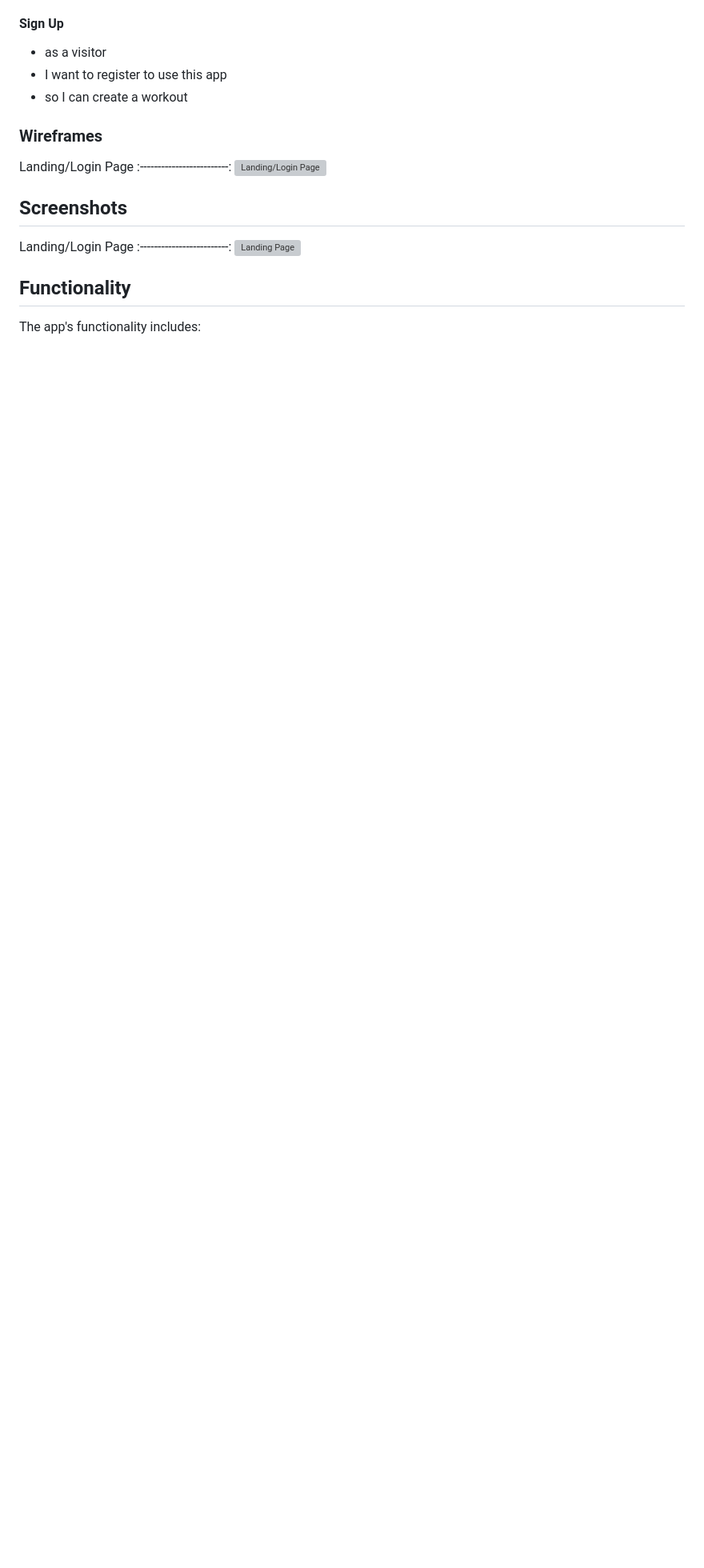
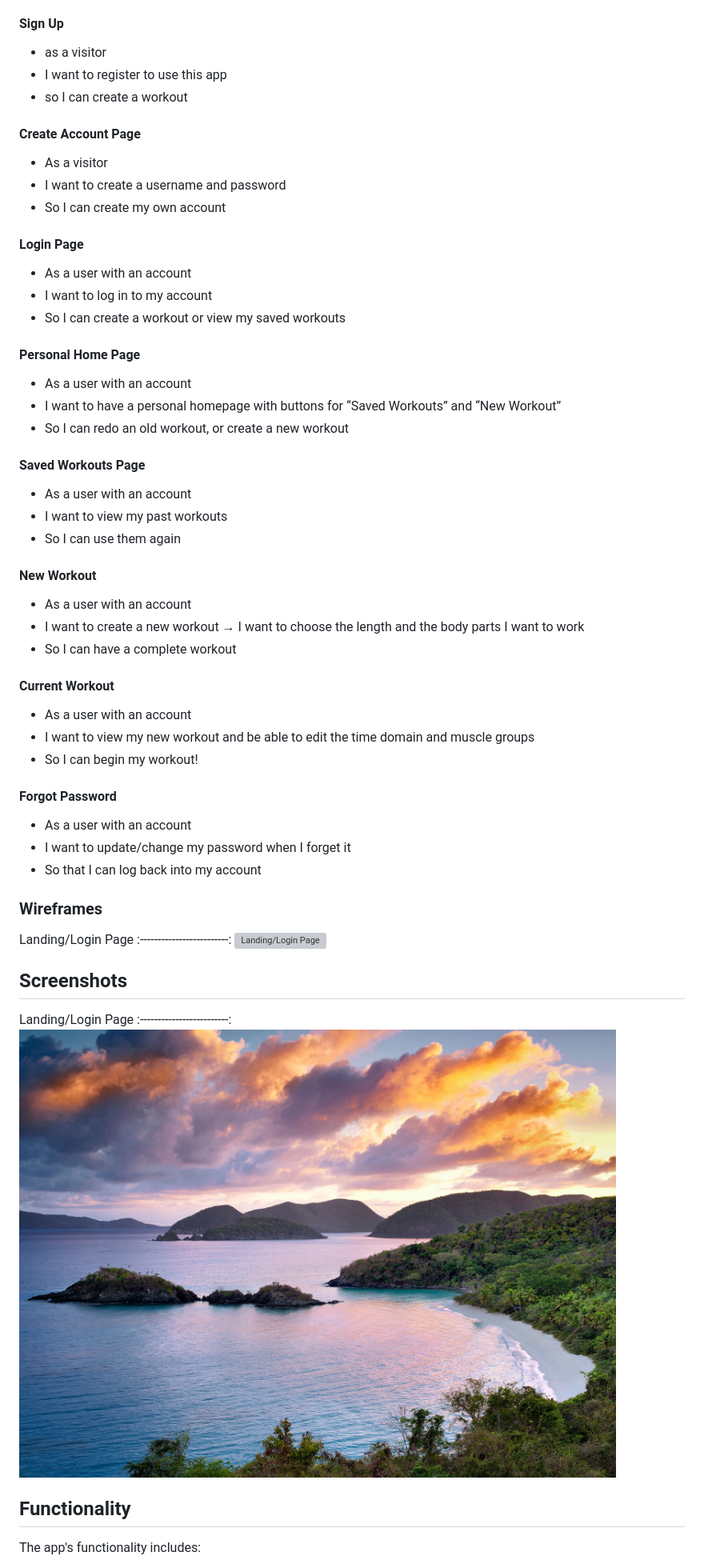
Before and after one commit to sarawarnock/workout-creator-capstone-client, a Markdown page: README.md, the part around one of its changes. Shown at 80% size. Rendered like a GitHub page; pictures changed too: github-images/screenshots/landing-page.jpg (added); blank space fills up the shorter version; grey boxes are pictures that could not be loaded.

Commit message:
readme images

```diff
--- a/README.md
+++ b/README.md
@@ -19,6 +19,40 @@ This app is for two types of users; a visitor, and a logged-in user
 * I want to register to use this app
 * so I can create a workout
 
+#### Create Account Page
+* As a visitor
+* I want to create a username and password
+* So I can create my own account
+
+#### Login Page
+* As a user with an account
+* I want to log in to my account
+* So I can create a workout or view my saved workouts
+
+#### Personal Home Page
+* As a user with an account
+* I want to have a personal homepage with buttons for “Saved Workouts” and “New Workout”
+* So I can redo an old workout, or create a new workout
+
+#### Saved Workouts Page
+* As a user with an account
+* I want to view my past workouts
+* So I can use them again
+
+#### New Workout
+* As a user with an account
+* I want to create a new workout → I want to choose the length and the body parts I want to work
+* So I can have a complete workout
+
+#### Current Workout
+* As a user with an account
+* I want to view my new workout and be able to edit the time domain and muscle groups
+* So I can begin my workout!
+
+#### Forgot Password
+* As a user with an account
+* I want to update/change my password when I forget it
+* So that I can log back into my account
 
 
 
@@ -31,7 +65,7 @@ Landing/Login Page
 ## Screenshots
 Landing/Login Page
 :-------------------------:
-![Landing Page](/github-images/login-page.png)
+![Landing Page](/github-images/screenshots/landing-page.jpg)
 
 
 ## Functionality
```
Also changed, not shown: other parts of README.md (+41 -4 lines), 1 other file.
